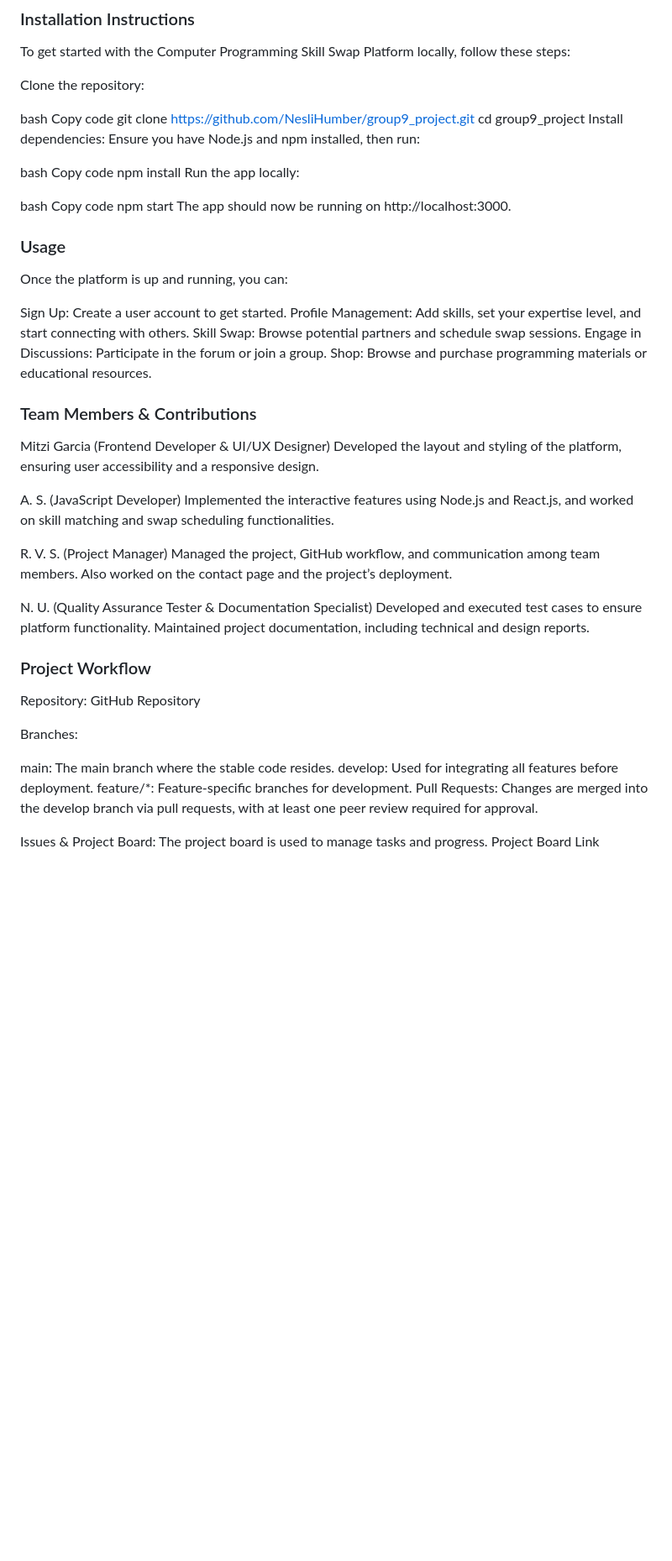
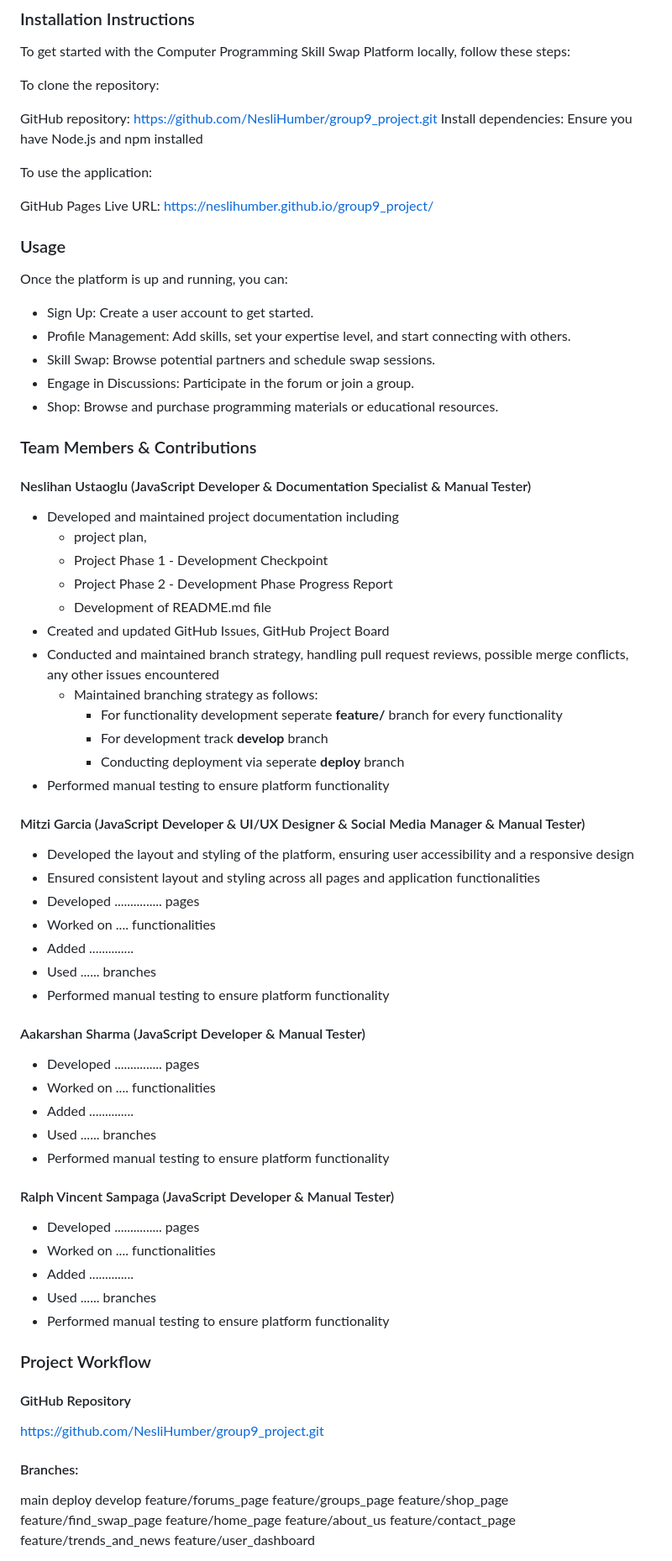
Before and after one commit to NesliHumber/group9_project, a Markdown page: README.md, the part around one of its changes. Shown at 84% size. Rendered like a GitHub page; blank space fills up the shorter version.

```diff
--- a/README.md
+++ b/README.md
@@ -72,58 +72,85 @@ The platform is built with the following technologies:
 
 To get started with the Computer Programming Skill Swap Platform locally, follow these steps:
 
-Clone the repository:
+To clone the repository:
 
-bash
-Copy code
-git clone https://github.com/NesliHumber/group9_project.git
-cd group9_project
-Install dependencies: Ensure you have Node.js and npm installed, then run:
+GitHub repository: https://github.com/NesliHumber/group9_project.git
+Install dependencies: Ensure you have Node.js and npm installed
 
-bash
-Copy code
-npm install
-Run the app locally:
+To use the application:
 
-bash
-Copy code
-npm start
-The app should now be running on http://localhost:3000.
+GitHub Pages Live URL: https://neslihumber.github.io/group9_project/
 
 ### Usage
 
 Once the platform is up and running, you can:
 
-Sign Up: Create a user account to get started.
-Profile Management: Add skills, set your expertise level, and start connecting with others.
-Skill Swap: Browse potential partners and schedule swap sessions.
-Engage in Discussions: Participate in the forum or join a group.
-Shop: Browse and purchase programming materials or educational resources.
+- Sign Up: Create a user account to get started.
+- Profile Management: Add skills, set your expertise level, and start connecting with others.
+- Skill Swap: Browse potential partners and schedule swap sessions.
+- Engage in Discussions: Participate in the forum or join a group.
+- Shop: Browse and purchase programming materials or educational resources.
 
 ### Team Members & Contributions
 
-Mitzi Garcia (Frontend Developer & UI/UX Designer)
-Developed the layout and styling of the platform, ensuring user accessibility and a responsive design.
+#### Neslihan Ustaoglu (JavaScript Developer & Documentation Specialist & Manual Tester)
 
-A. S. (JavaScript Developer)
-Implemented the interactive features using Node.js and React.js, and worked on skill matching and swap scheduling functionalities.
+- Developed and maintained project documentation including
+    - project plan,
+    - Project Phase 1 - Development Checkpoint
+    - Project Phase 2 - Development Phase Progress Report
+    - Development of README.md file
+- Created and updated GitHub Issues, GitHub Project Board
+- Conducted and maintained branch strategy, handling pull request reviews, possible merge conflicts, any other issues encountered
+    - Maintained branching strategy as follows:
+        - For functionality development seperate **feature/<feature-name>** branch for every functionality
+        - For development track **develop** branch
+        - Conducting deployment via seperate **deploy** branch
+- Performed manual testing to ensure platform functionality
 
-R. V. S. (Project Manager)
-Managed the project, GitHub workflow, and communication among team members. Also worked on the contact page and the project’s deployment.
+#### Mitzi Garcia (JavaScript Developer & UI/UX Designer & Social Media Manager & Manual Tester)
 
-N. U. (Quality Assurance Tester & Documentation Specialist)
-Developed and executed test cases to ensure platform functionality. Maintained project documentation, including technical and design reports.
+- Developed the layout and styling of the platform, ensuring user accessibility and a responsive design
+- Ensured consistent layout and styling across all pages and application functionalities
+- Developed ............... pages
+- Worked on .... functionalities
+- Added ..............
+- Used ...... branches
+- Performed manual testing to ensure platform functionality
+
+#### Aakarshan Sharma (JavaScript Developer & Manual Tester)
+- Developed ............... pages
+- Worked on .... functionalities
+- Added ..............
+- Used ...... branches
+- Performed manual testing to ensure platform functionality
+
+#### Ralph Vincent Sampaga (JavaScript Developer & Manual Tester)
+- Developed ............... pages
+- Worked on .... functionalities
+- Added ..............
+- Used ...... branches
+- Performed manual testing to ensure platform functionality
 
 ### Project Workflow
 
-Repository: GitHub Repository
+#### GitHub Repository
 
-Branches:
+  https://github.com/NesliHumber/group9_project.git
 
-main: The main branch where the stable code resides.
-develop: Used for integrating all features before deployment.
-feature/*: Feature-specific branches for development.
-Pull Requests: Changes are merged into the develop branch via pull requests, with at least one peer review required for approval.
+#### Branches:
 
-Issues & Project Board:
-The project board is used to manage tasks and progress. Project Board Link
+  main
+  deploy
+  develop
+  feature/forums_page
+  feature/groups_page
+  feature/shop_page
+  feature/find_swap_page
+  feature/home_page
+  feature/about_us
+  feature/contact_page
+  feature/trends_and_news
+  feature/user_dashboard
+
+
```
Also changed, not shown: other parts of README.md (+17 -3 lines).
